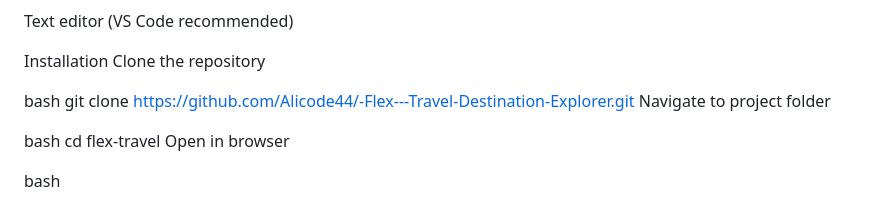
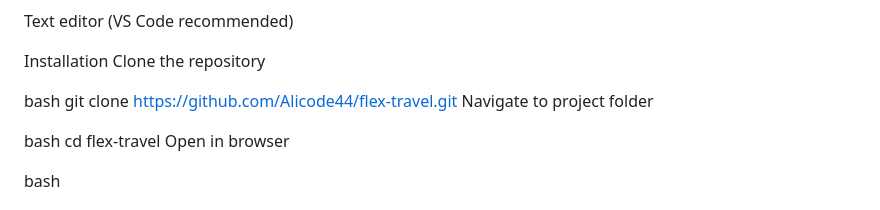
Before and after one commit to Alicode44/-Flex---Travel-Destination-Explorer, a Markdown page: README.md, the part around the change. Drawn GitHub-style.

```diff
--- a/README.md
+++ b/README.md
@@ -45,7 +45,7 @@ Installation
 Clone the repository
 
 bash
-git clone https://github.com/Alicode44/-Flex---Travel-Destination-Explorer.git
+git clone https://github.com/Alicode44/flex-travel.git
 Navigate to project folder
 
 bash
```
